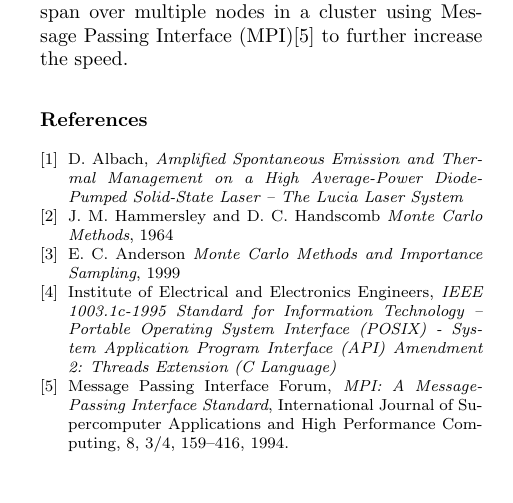
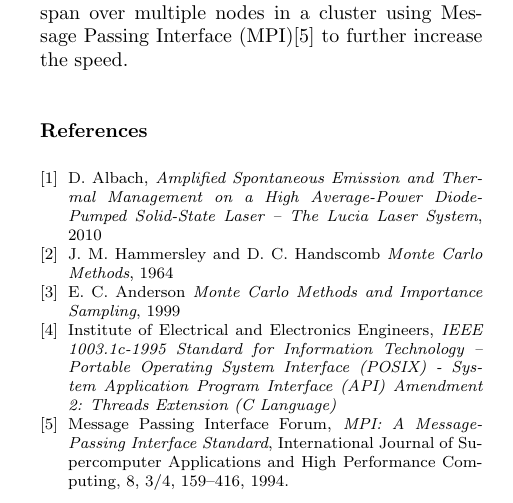
Before and after one commit to ComputationalRadiationPhysics/haseongpu, a LaTeX paper (paper/ase_flux.tex, which reads paper/bibliography.tex): part of one column of page 6 of 6, cut so that both start at the same text. Compiled offline with pdfLaTeX.

Commit message:
* added the year to daniel's thesis in bibliography

```diff
--- a/paper/bibliography.tex
+++ b/paper/bibliography.tex
@@ -3,7 +3,8 @@
 
   \bibitem{ASE2010}
     D. Albach,
-    \emph{Amplified Spontaneous Emission and Thermal Management on a High Average-Power Diode-Pumped Solid-State Laser \--- The Lucia Laser System}
+    \emph{Amplified Spontaneous Emission and Thermal Management on a High Average-Power Diode-Pumped Solid-State Laser \--- The Lucia Laser System},
+    2010
 
   \bibitem{montecarlo}
     J. M. Hammersley and D. C. Handscomb
```
